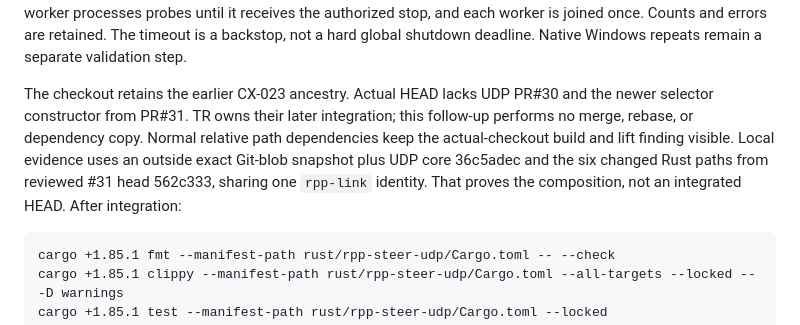
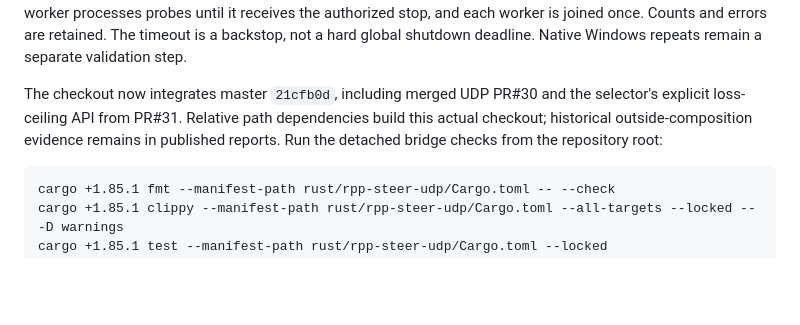
Before and after one commit to anywave/rpp-spec, a Markdown page: rust/rpp-steer-udp/README.md, the part around the change. GitHub-like rendering; blank space fills up the shorter version.

Commit message:
docs(steer-udp): describe the actual integrated checkout

````diff
--- a/rust/rpp-steer-udp/README.md
+++ b/rust/rpp-steer-udp/README.md
@@ -49,13 +49,10 @@ the worker processes probes until it receives the authorized stop, and each
 worker is joined once. Counts and errors are retained. The timeout is a backstop, not a hard global
 shutdown deadline. Native Windows repeats remain a separate validation step.
 
-The checkout retains the earlier CX-023 ancestry. Actual HEAD lacks UDP PR#30
-and the newer selector constructor from PR#31. TR owns their later integration;
-this follow-up performs no merge, rebase, or dependency copy. Normal relative path
-dependencies keep the actual-checkout build and lift finding visible. Local
-evidence uses an outside exact Git-blob snapshot plus UDP core 36c5adec and the
-six changed Rust paths from reviewed #31 head 562c333, sharing one `rpp-link`
-identity. That proves the composition, not an integrated HEAD. After integration:
+The checkout now integrates master `21cfb0d`, including merged UDP PR#30 and
+the selector's explicit loss-ceiling API from PR#31. Relative path dependencies
+build this actual checkout; historical outside-composition evidence remains
+in published reports. Run the detached bridge checks from the repository root:
 
 ```text
 cargo +1.85.1 fmt --manifest-path rust/rpp-steer-udp/Cargo.toml -- --check
````
